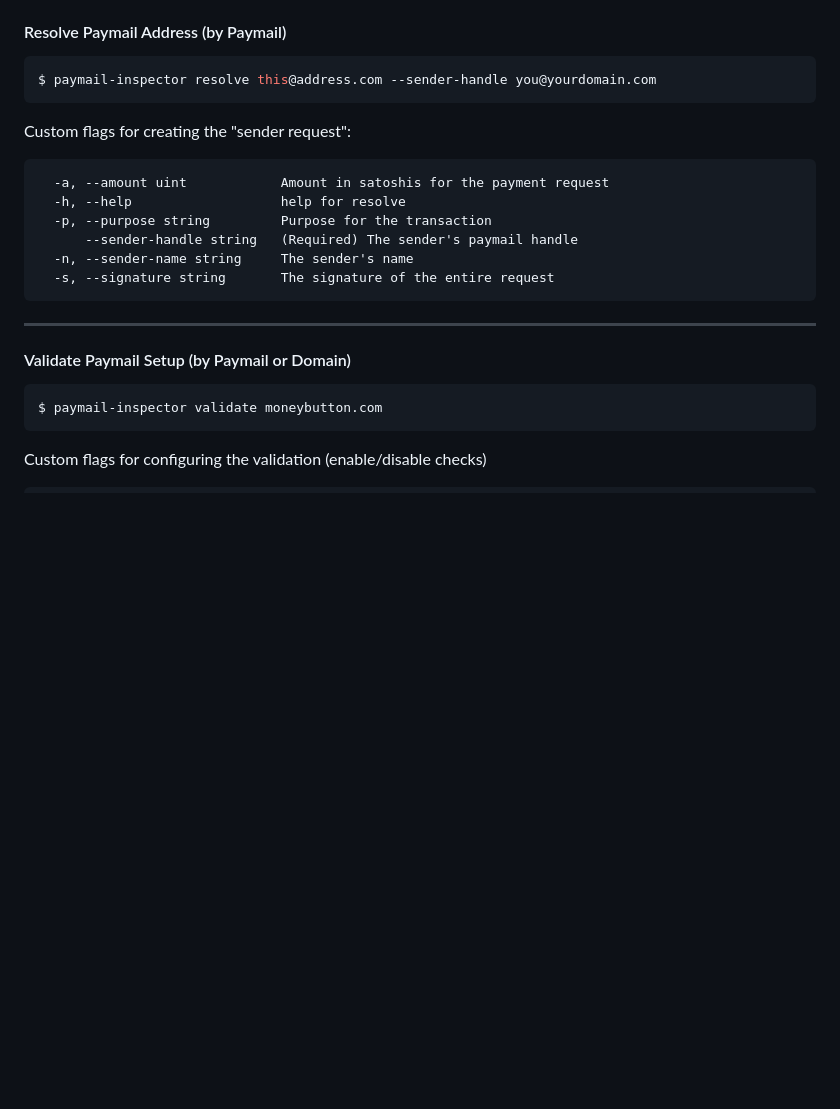
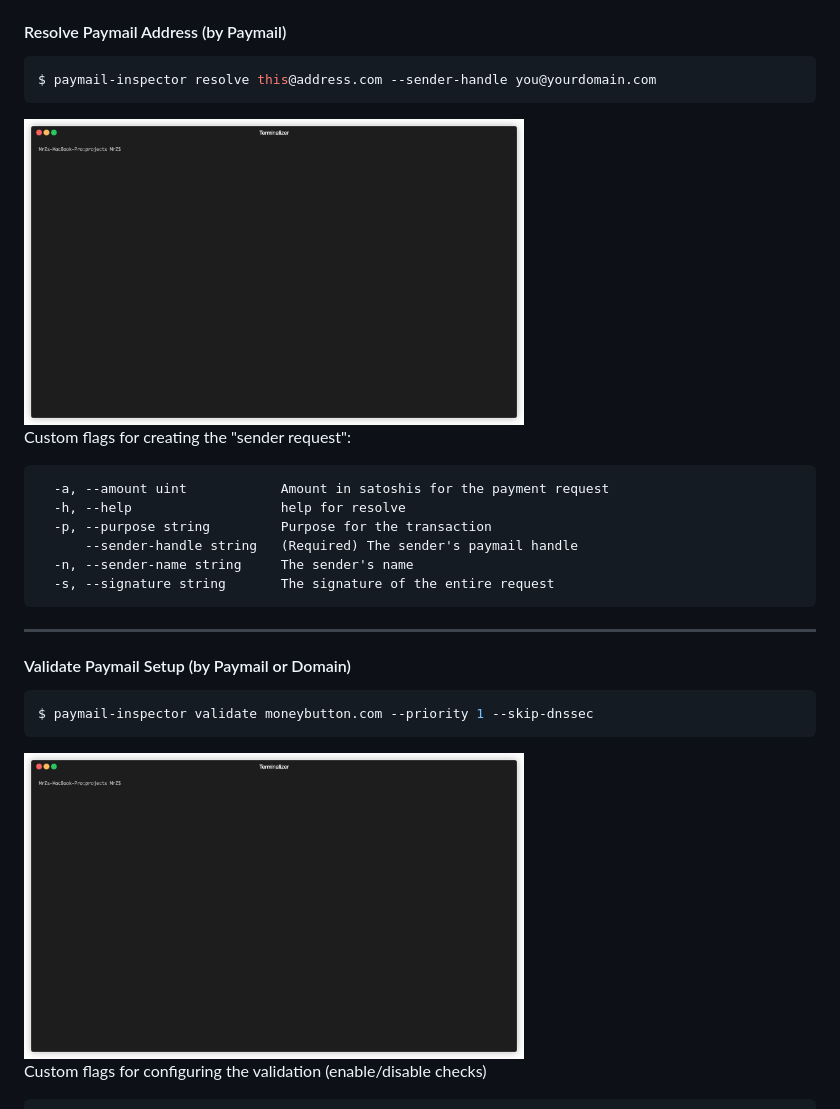
Before and after one commit to mrz1836/paymail-inspector, a Markdown page: examples/examples.md, the part around the change. GitHub-like rendering; pictures changed too: .github/IMAGES/resolve-command.gif (added), .github/IMAGES/validate-command.gif (added); blank space fills up the shorter version.

Commit message:
Added more gifs for commands

````diff
--- a/examples/examples.md
+++ b/examples/examples.md
@@ -21,6 +21,7 @@ ___
 ```bash
 $ paymail-inspector resolve this@address.com --sender-handle you@yourdomain.com
 ```
+<img src="../.github/IMAGES/resolve-command.gif?raw=true" height="350" width="500" alt="Resolve Command">
 
 Custom flags for creating the "sender request":
 ```
@@ -36,8 +37,9 @@ ___
 
 #### Validate Paymail Setup (by Paymail or Domain)
 ```bash
-$ paymail-inspector validate moneybutton.com
+$ paymail-inspector validate moneybutton.com --priority 1 --skip-dnssec
 ```
+<img src="../.github/IMAGES/validate-command.gif?raw=true" height="350" width="500" alt="Validate Command">
 
 Custom flags for configuring the validation (enable/disable checks)
 ```
````
